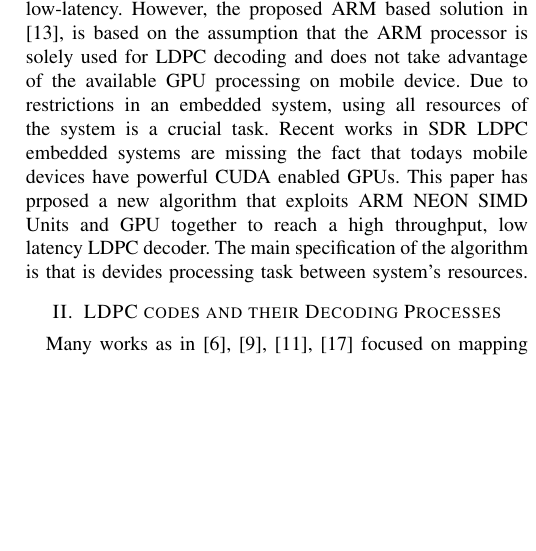
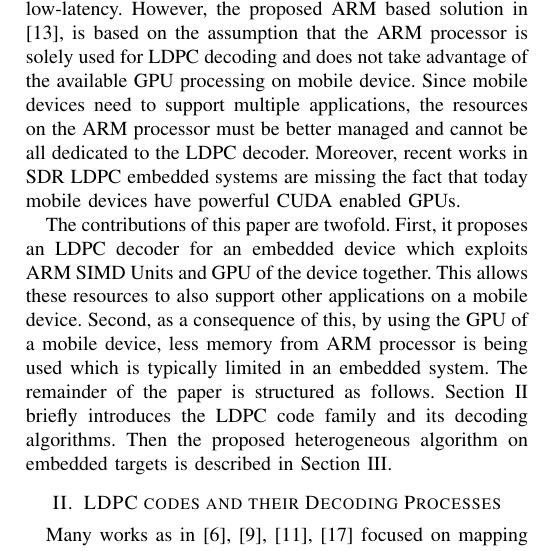
Before and after one commit to boiseHPSim/ldpcGpuTegra, a LaTeX paper (paper/ldpcGpuTegra.tex): part of one column of page 2 of 3, cut so that both start at the same text, the shorter picture padded with empty space. Compiled offline with pdfLaTeX; a missing font is replaced by an installed copy or a similar font; a LaTeX package or settings file that is missing is left out.

Commit message:
working on paper introduction

```diff
--- a/paper/ldpcGpuTegra.tex
+++ b/paper/ldpcGpuTegra.tex
@@ -146,9 +146,12 @@ In microarchitectures, increasing clock frequencies to obtain faster processing
 Mainly due to the demands for visualization technology in the gaming industry, the performance of graphics processing units (GPUs) has significantly improved over the last decade. With many cores driven by a considerable memory bandwidth, recent GPUs are targeted for solving computationally intensive algorithms in a multithreaded and highly parallel fashion. Hence, researchers in the high-performance computing field are applying GPUs to general-purpose applications (GPGPU) \cite{art_gpu_0,art_cuda_openmp, art_memory_coalesced, art_ldpc_OpenCl, art_optimize_0, art_layered1}. Pertaining to the field of communication, researchers have used Compute Unified Device Architecture (CUDA) from NVIDIA \cite{website_cuda} and Open Computing Language (OpenCL) platforms to develop LDPC decoders on GPUs.
 
 %ARMs and NEON
-Due to large computing capacity of multicore devices, software based LDPC decoders have met the required throughputs of communication standards, although power consumption of x86 and GPU devices is incompatible with most of embedded systems \cite{art_neon}. To solve this issue, ARM-based SDR systems have been prposed in recent years \cite{art_neon, art_ldpc_cpu0, art_ldpc_OpenCl_1} with the goal to develop an SDR based LDPC decoder that provides high throughput and low latency on a low-power embedded system. The authors in \cite{art_neon} have used ARM processor's SIMD and SIMT programming models to implement a LDPC decoder that is based on parallel decoding of data frames. This approach allows reaching high throughput while maintaining low-latency. However, the proposed ARM based solution in \cite{art_neon}, is based on the assumption that the ARM processor is solely used for LDPC decoding and does not take advantage of the available GPU processing on mobile device. Due to restrictions in an embedded system, using all resources of the system is a crucial task. Recent works in SDR LDPC embedded systems are missing the fact that todays mobile devices have powerful CUDA enabled GPUs. This paper has prposed a new algorithm that exploits ARM NEON SIMD Units and GPU together to reach a high throughput, low latency LDPC decoder. The main specification of the algorithm is that is devides processing task between system's resources.
+Due to large computing capacity of multicore devices, software based LDPC decoders have met the required throughputs of communication standards, although power consumption of x86 and GPU devices is incompatible with most of embedded systems \cite{art_neon}. To solve this issue, ARM-based SDR systems have been prposed in recent years \cite{art_neon, art_ldpc_cpu0, art_ldpc_OpenCl_1} with the goal to develop an SDR based LDPC decoder that provides high throughput and low latency on a low-power embedded system. The authors in \cite{art_neon} have used ARM processor's SIMD and SIMT programming models to implement a LDPC decoder that is based on parallel decoding of data frames. This approach allows reaching high throughput while maintaining low-latency. However, the proposed ARM based solution in \cite{art_neon}, is based on the assumption that the ARM processor is solely used for LDPC decoding and does not take advantage of the available GPU processing on mobile device. Since mobile devices need to support multiple applications, the resources on the ARM processor must be better managed and cannot be all dedicated to the LDPC decoder. Moreover, recent works in SDR LDPC embedded systems are missing the fact that today mobile devices have powerful CUDA enabled GPUs.
 
-\section{LDPC codes and their Decoding Processes}
+%Contributions
+The contributions of this paper are twofold. First, it proposes an LDPC decoder for an embedded device which exploits ARM SIMD Units and GPU of the device together. This allows these resources to also support other applications on a mobile device. Second, as a consequence of this, by using the GPU of a mobile device, less memory from ARM processor is being used which is typically limited in an embedded system. The remainder of the paper is structured as follows. Section \ref{sec2} briefly  introduces the LDPC code family and its decoding algorithms. Then the proposed heterogeneous algorithm on embedded targets is described in Section \ref{sec3}.
+
+\section{LDPC codes and their Decoding Processes}\label{sec2}
 
 Many works as in \cite{art_massively, art_ldpc_cpu0,art_ldpc_OpenCl_1,art_gpu_0} focused on mapping LDPC decoders on multicore architectures. Most of these works are based on the standard Two-Phase Message Passing (TPMP) schedule described in \cite{art_massively}. This algorithm works in two phases. In the first phase, all the variable nodes send messages to their neighboring parity check nodes, and in the second phase the parity check nodes send messages to their neighboring variable nodes. Due to transcendental operations and relying of Sum-Product algorithm to the estimation of noise standard deviation, in practice Min-Sum (MS) variants are prefered by designers \cite{art_neon}. More efficient layered schedules, such horizontal layered-based decoding algorithm, allow updated information to be utilized more quickly in the algorithm thus speeding up the decoding\cite{art_layered0, art_layered1}. In fact, the parity check matrix can be viewed as a layered graph decoded sequentially. The work in \cite{art_gpu_0} has applied a form of layered belief propogation to irregular LDPC codes to reach 2x faster convergence in a given error rate.By using this method they have reduced memory bits usage by 45-50\%. The major limitation of layered algorithm is its irregular memory access although it is composed of a single loop kernel compared to two sequential kernels in standard algorithms. To solve the irregular memory access a data interleaving/deinterleaving process is being used before and after the decoding process \cite{art_gpu_0, art_neon}.
 
```
Also changed, not shown: paper/ldpcGpuTegra.pdf, paper/ldpcGpuTegra.tex (2 more changed lines).
